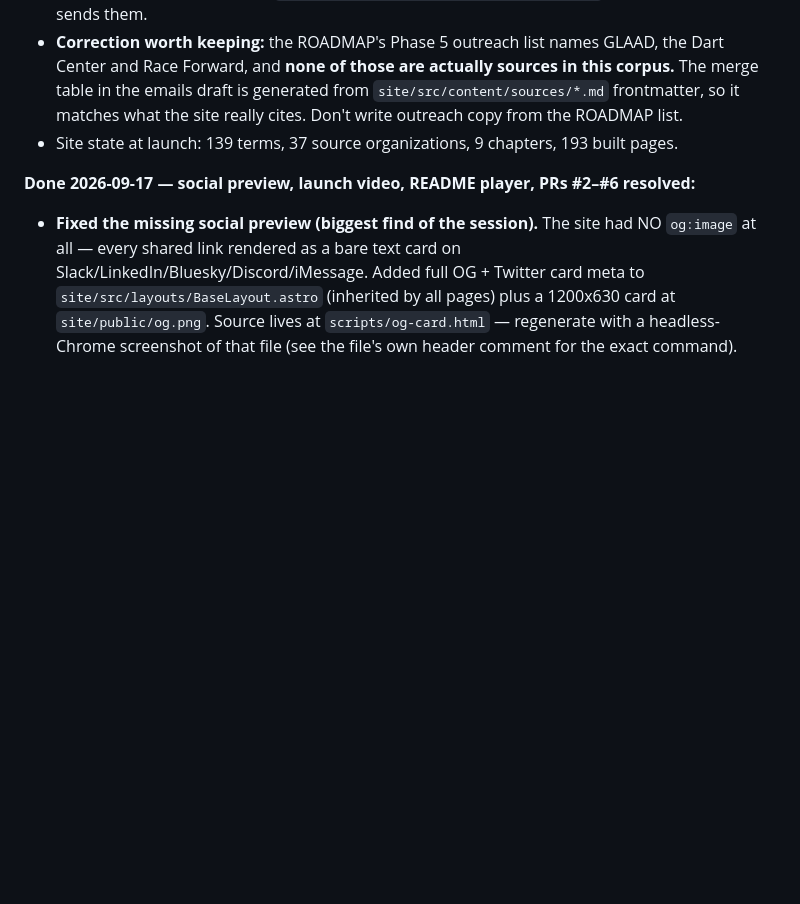
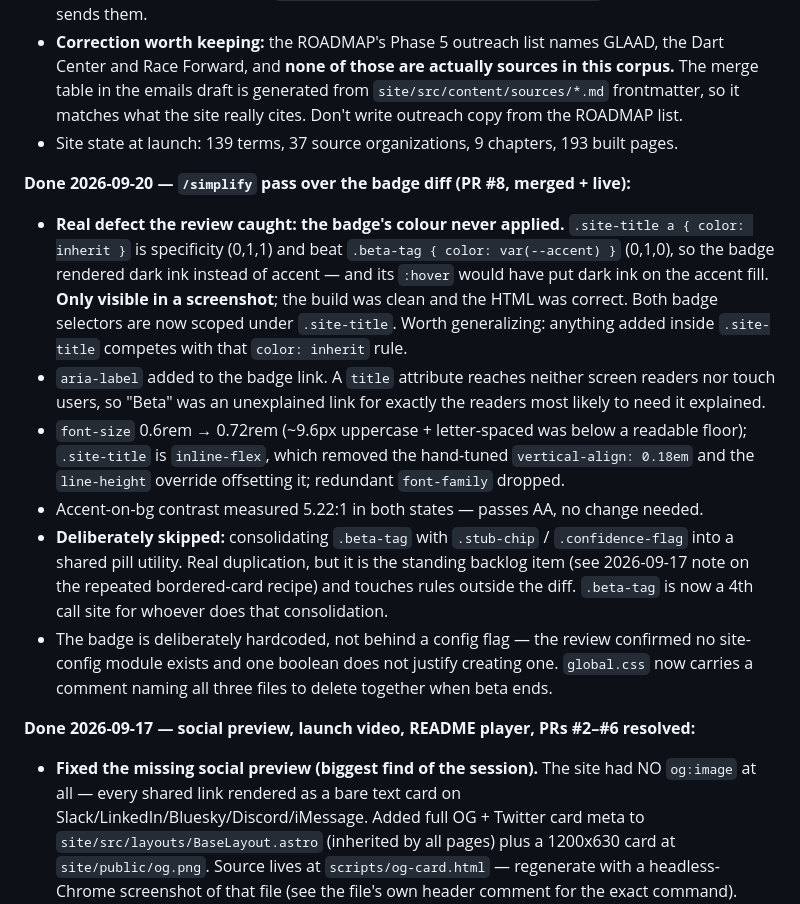
Before and after one commit to jordankrueger/equity-language-commons, a Markdown page: CLAUDE.md, the part around the change. GitHub-like rendering; blank space fills up the shorter version.

Commit message:
docs: record the /simplify pass and the specificity defect it caught
Co-Authored-By: Claude Opus 5 (1M context) <noreply@anthropic.com>

```diff
--- a/CLAUDE.md
+++ b/CLAUDE.md
@@ -70,6 +70,14 @@ plus glossary index + SQLite build-time index + Contribute page.
 - **Launch announcement drafts** live in the writing-voice box, area `personal`: LinkedIn post (`2026-09-19-linkedin-elc-launch-linkedin`) and the three emails — Hanna Thomas, RadComms/GameChanger Salon listservs, and the source-org notification template with a verified per-org merge table (`2026-09-19-client-email-elc-launch-emails`). Not sent yet; Jordan sends them.
 - **Correction worth keeping:** the ROADMAP's Phase 5 outreach list names GLAAD, the Dart Center and Race Forward, and **none of those are actually sources in this corpus.** The merge table in the emails draft is generated from `site/src/content/sources/*.md` frontmatter, so it matches what the site really cites. Don't write outreach copy from the ROADMAP list.
 - Site state at launch: 139 terms, 37 source organizations, 9 chapters, 193 built pages.
+
+**Done 2026-09-20 — `/simplify` pass over the badge diff (PR #8, merged + live):**
+- **Real defect the review caught: the badge's colour never applied.** `.site-title a { color: inherit }` is specificity (0,1,1) and beat `.beta-tag { color: var(--accent) }` (0,1,0), so the badge rendered dark ink instead of accent — and its `:hover` would have put dark ink on the accent fill. **Only visible in a screenshot**; the build was clean and the HTML was correct. Both badge selectors are now scoped under `.site-title`. Worth generalizing: anything added inside `.site-title` competes with that `color: inherit` rule.
+- `aria-label` added to the badge link. A `title` attribute reaches neither screen readers nor touch users, so "Beta" was an unexplained link for exactly the readers most likely to need it explained.
+- `font-size` 0.6rem → 0.72rem (~9.6px uppercase + letter-spaced was below a readable floor); `.site-title` is `inline-flex`, which removed the hand-tuned `vertical-align: 0.18em` and the `line-height` override offsetting it; redundant `font-family` dropped.
+- Accent-on-bg contrast measured 5.22:1 in both states — passes AA, no change needed.
+- **Deliberately skipped:** consolidating `.beta-tag` with `.stub-chip` / `.confidence-flag` into a shared pill utility. Real duplication, but it is the standing backlog item (see 2026-09-17 note on the repeated bordered-card recipe) and touches rules outside the diff. `.beta-tag` is now a 4th call site for whoever does that consolidation.
+- The badge is deliberately hardcoded, not behind a config flag — the review confirmed no site-config module exists and one boolean does not justify creating one. `global.css` now carries a comment naming all three files to delete together when beta ends.
 
 
 **Done 2026-09-17 — social preview, launch video, README player, PRs #2–#6 resolved:**
```
